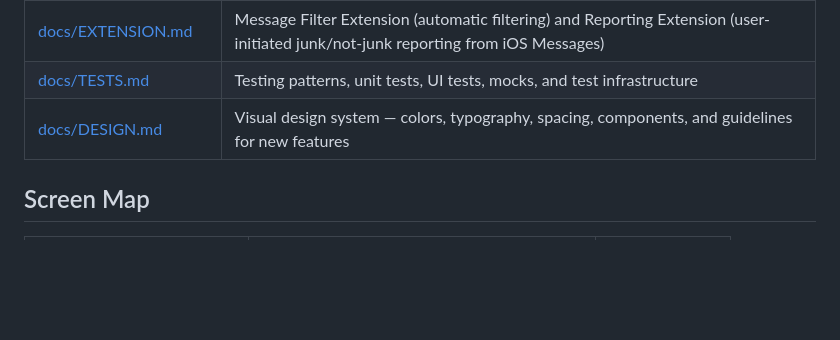
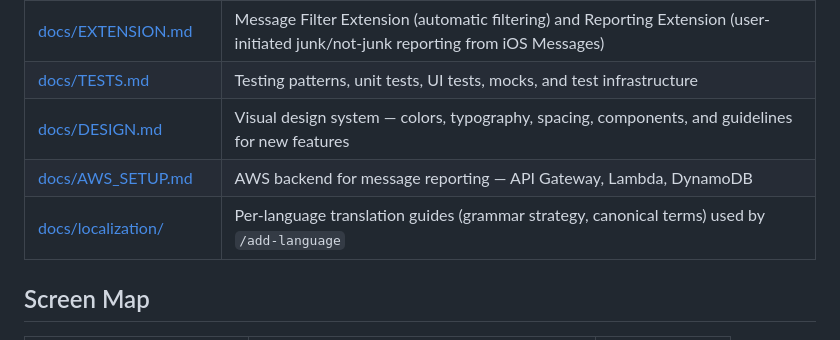
Before and after one commit to adibendahan/SimplyFilterSMS-iOS, a Markdown page: ARCHITECTURE.md, the part around the change. Drawn GitHub-style; blank space fills up the shorter version.

Commit message:
Point docs and /add-language at the relocated files.
Co-Authored-By: Claude Opus 5.5 <noreply@anthropic.com>

```diff
--- a/ARCHITECTURE.md
+++ b/ARCHITECTURE.md
@@ -13,6 +13,8 @@ For project-wide patterns (MVVM, navigation, conventions), see [CLAUDE.md](CLAUD
 | [docs/EXTENSION.md](docs/EXTENSION.md) | Message Filter Extension (automatic filtering) and Reporting Extension (user-initiated junk/not-junk reporting from iOS Messages) |
 | [docs/TESTS.md](docs/TESTS.md) | Testing patterns, unit tests, UI tests, mocks, and test infrastructure |
 | [docs/DESIGN.md](docs/DESIGN.md) | Visual design system — colors, typography, spacing, components, and guidelines for new features |
+| [docs/AWS_SETUP.md](docs/AWS_SETUP.md) | AWS backend for message reporting — API Gateway, Lambda, DynamoDB |
+| [docs/localization/](docs/localization/) | Per-language translation guides (grammar strategy, canonical terms) used by `/add-language` |
 
 ## Screen Map
 
```
Also changed, not shown: .claude/commands/add-language.md (+12 -23 lines), docs/EXTENSION.md (+1 -1 lines).
